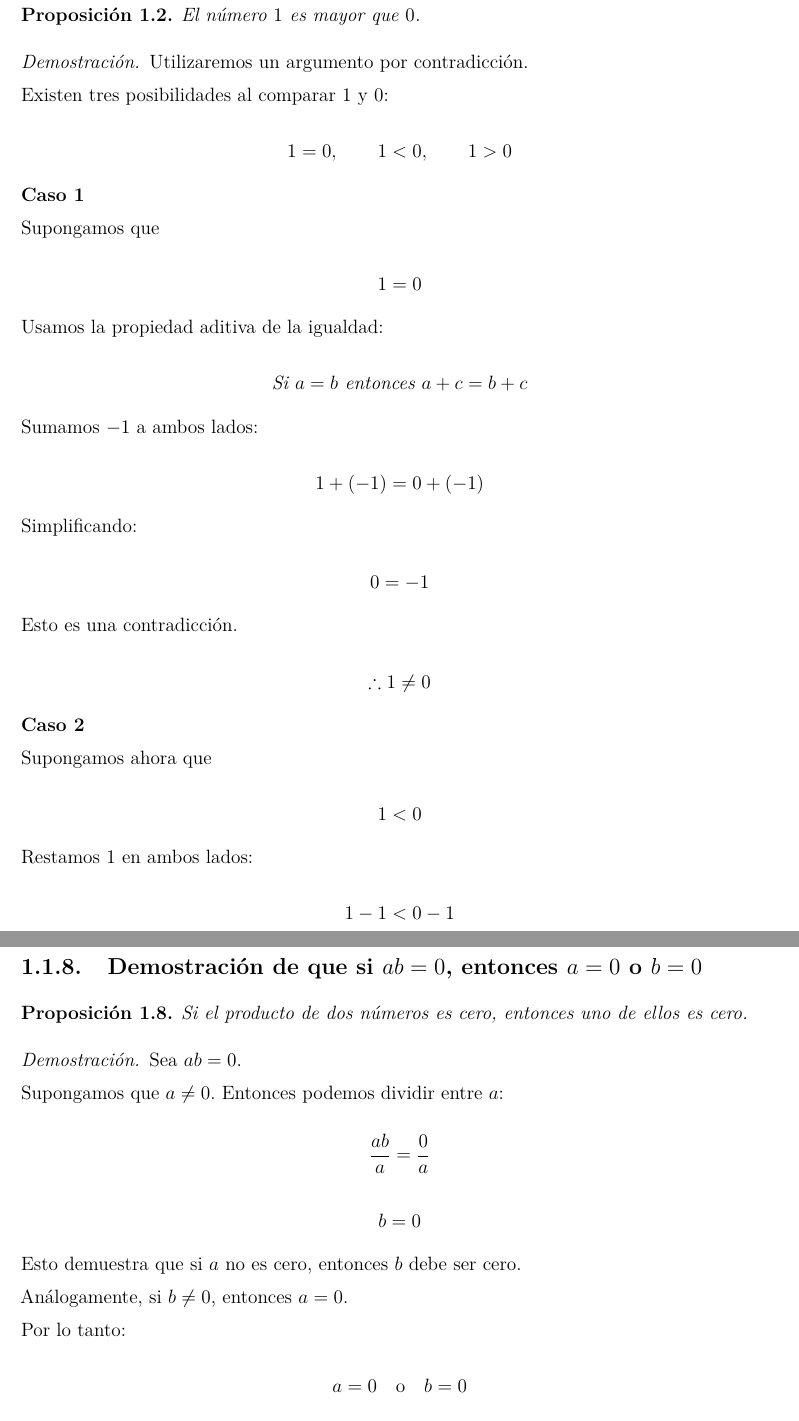
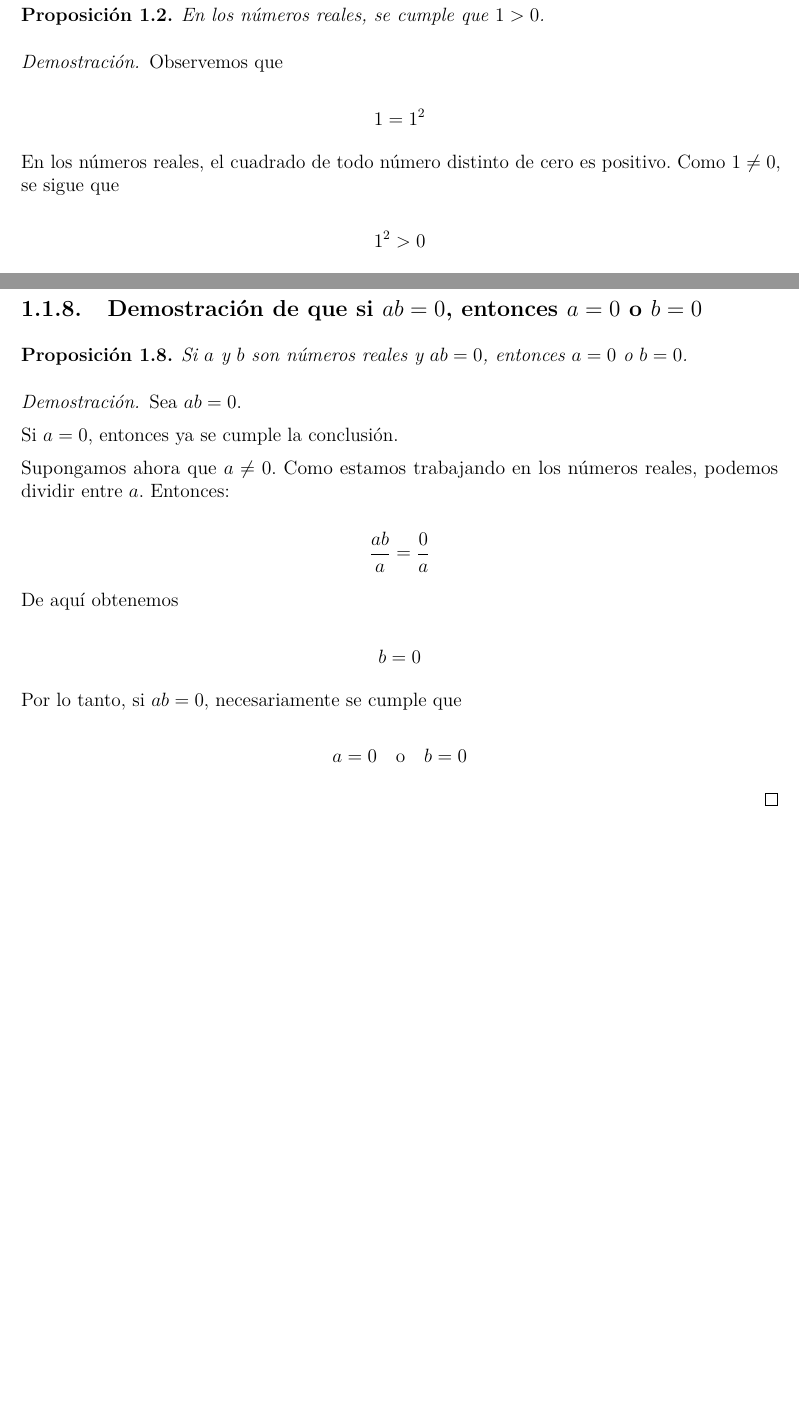
Before and after one commit to Alvaro-Manzo/DEMOSTRACIONES, a LaTeX document (main.tex): two parts of pages 5 and 12 of 34 before the commit and two parts of pages 5 and 11 of 33 after it, joined at a grey line, cut at the place of the change, the shorter picture padded with empty space. Compiled offline with pdfLaTeX.

Commit message:
Fix grammar and formatting in main.tex
Updated various sections for grammatical accuracy and clarity, including changes to headings and propositions.

```diff
--- a/main.tex
+++ b/main.tex
@@ -199,60 +203,20 @@ Simplificando la fracción:
 \subsection{Demostración de $1>0$}
 
 \begin{proposition}
-El número $1$ es mayor que $0$.
+En los números reales, se cumple que $1>0$.
 \end{proposition}
 
 \begin{proof}
 
-Utilizaremos un argumento por contradicción.
-
-Existen tres posibilidades al comparar $1$ y $0$:
+Observemos que
 
 \[
-1 = 0, \qquad 1 < 0, \qquad 1 > 0
+1 = 1^2
 \]
 
-\textbf{Caso 1}
-
-Supongamos que
+En los números reales, el cuadrado de todo número distinto de cero es positivo. Como $1 \neq 0$, se sigue que
 
 \[
-1 = 0
+1^2 > 0
 \]
 
-Usamos la propiedad aditiva de la igualdad:
-
-\[
-\textit{Si } a=b \textit{ entonces } a+c=b+c
-\]
-
-Sumamos $-1$ a ambos lados:
-
-\[
-1 + (-1) = 0 + (-1)
-\]
-
-Simplificando:
-
-\[
-0 = -1
-\]
-
-Esto es una contradicción.
-
-\[
-\therefore 1 \neq 0
-\]
-
-\textbf{Caso 2}
-
-Supongamos ahora que
-
-\[
-1 < 0
-\]
-
-Restamos $1$ en ambos lados:
-
-\[
-1-1 < 0-1
@@ -515,28 +471,28 @@ Esto prueba que $n^2$ es impar.
 \subsection{Demostración de que si $ab=0$, entonces $a=0$ o $b=0$}
 
 \begin{proposition}
-Si el producto de dos números es cero, entonces uno de ellos es cero.
+Si $a$ y $b$ son números reales y $ab=0$, entonces $a=0$ o $b=0$.
 \end{proposition}
 
 \begin{proof}
 
 Sea $ab=0$.
 
-Supongamos que $a \neq 0$. Entonces podemos dividir entre $a$:
+Si $a=0$, entonces ya se cumple la conclusión.
+
+Supongamos ahora que $a \neq 0$. Como estamos trabajando en los números reales, podemos dividir entre $a$. Entonces:
 
 \[
 \frac{ab}{a} = \frac{0}{a}
 \]
 
+De aquí obtenemos
+
 \[
 b = 0
 \]
 
-Esto demuestra que si $a$ no es cero, entonces $b$ debe ser cero.
-
-Análogamente, si $b \neq 0$, entonces $a = 0$.
-
-Por lo tanto:
+Por lo tanto, si $ab=0$, necesariamente se cumple que
 
 \[
 a=0 \quad \text{o} \quad b=0
```
Also changed, not shown: main.tex (92 more changed lines).
